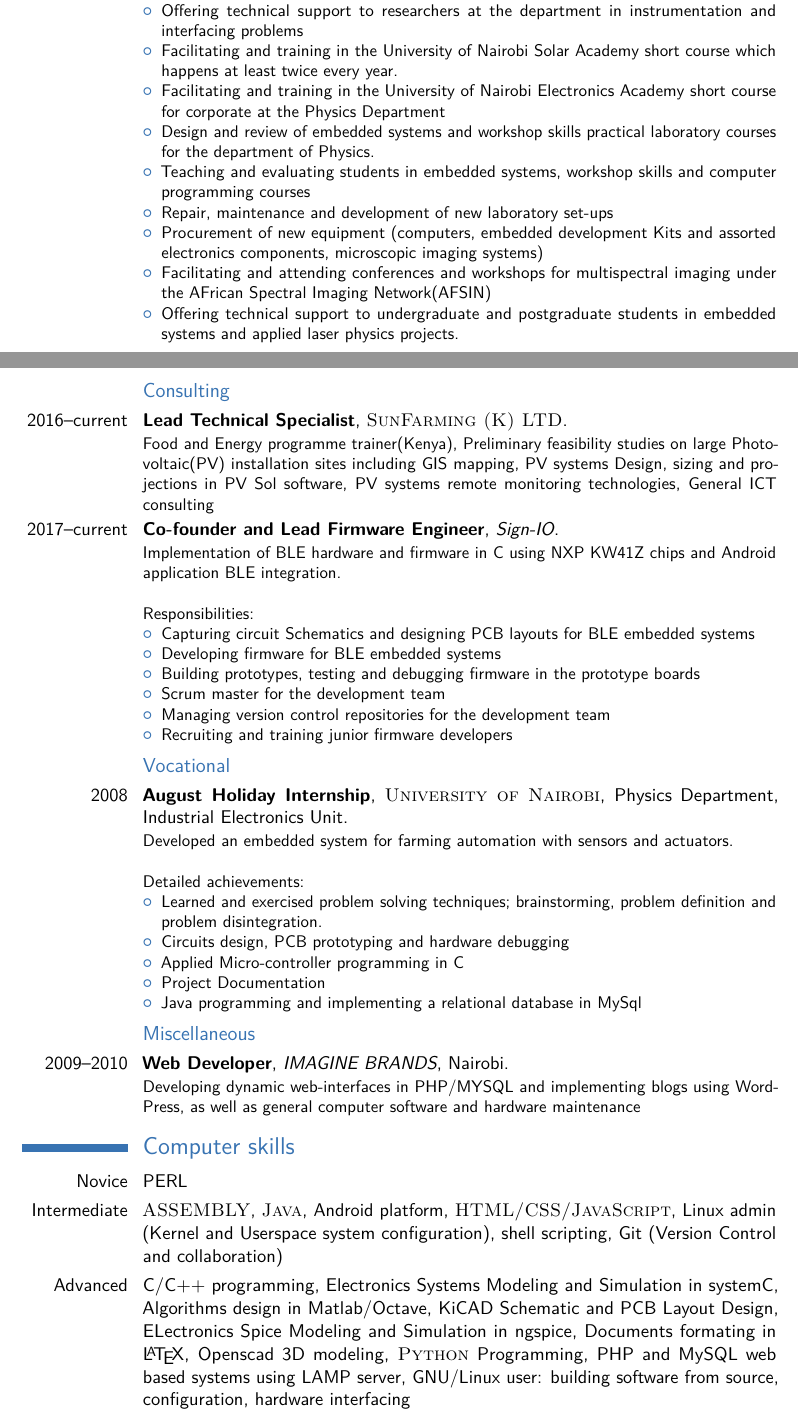
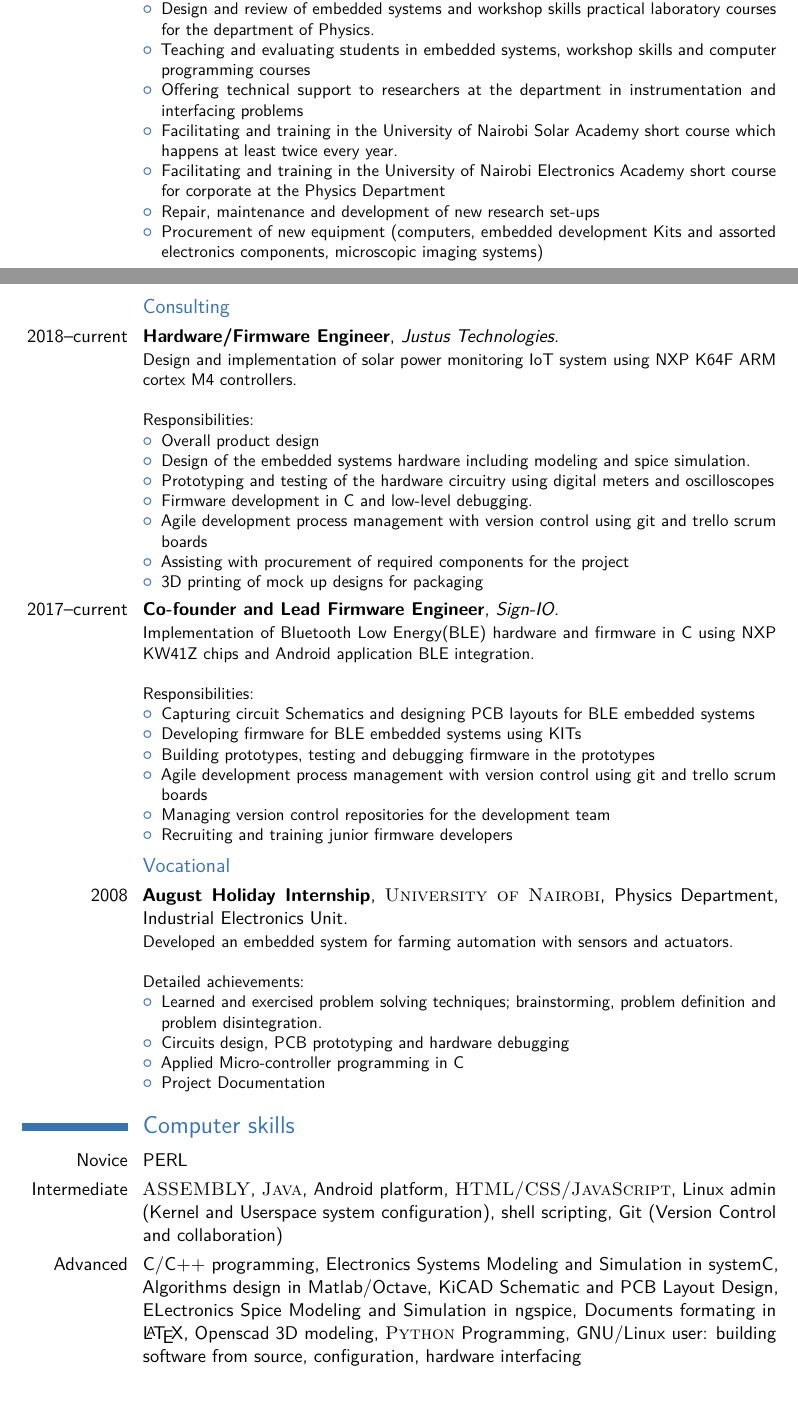
Before and after one commit to Muriukidavid/cv, a LaTeX CV (cv_David.tex): two parts of pages 1 and 2 of 4 before the commit and two parts of pages 1 and 2 of 5 after it, joined at a grey line, cut so that both start at the same text, the shorter picture padded with empty space. Compiled offline with pdfLaTeX.

Commit message:
Customize CV for Embedded systems jobs
Comment out irrelevant items
update README to show the PDF or provide a download link as a fallback

```diff
--- a/cv_David.tex
+++ b/cv_David.tex
@@ -85,29 +85,42 @@
 Responsibilities:
 \begin{itemize}
 \item Designing embedded systems hardware and developing firmware for ARM Cortex-M targets for application in various innovation projects.
+\item Design and review of embedded systems and workshop skills practical laboratory courses for the department of Physics.
+\item Teaching and evaluating students in embedded systems, workshop skills and computer programming courses
 \item Offering technical support to researchers at the department in instrumentation and interfacing problems
 \item Facilitating and training in the University of Nairobi Solar Academy short course which happens at least twice every year.
 \item Facilitating and training in the University of Nairobi Electronics Academy short course for corporate at the Physics Department
-\item Design and review of embedded systems and workshop skills practical laboratory courses for the department of Physics.
-\item Teaching and evaluating students in embedded systems, workshop skills and computer programming courses
-\item Repair, maintenance and development of new laboratory set-ups
+\item Repair, maintenance and development of new research set-ups
 \item Procurement of new equipment (computers, embedded development Kits and assorted electronics components, microscopic imaging systems)
-\item Facilitating and attending conferences and workshops for multispectral imaging under the AFrican Spectral Imaging Network(AFSIN)
-\item Offering technical support to undergraduate and postgraduate students in embedded systems and applied laser physics projects.
+%\item Facilitating and attending conferences and workshops for multispectral imaging under the African Spectral Imaging Network(AFSIN)
+%\item Offering technical support to undergraduate and postgraduate students in embedded systems and applied laser physics projects.
 \end{itemize}
 }\hspace{4em}
 %------------------------------------------------
 \subsection{Consulting}
 
-\cventry{2016--current}{Lead Technical Specialist}{\textsc{SunFarming (K) LTD}}{}{}{Food and Energy programme trainer(Kenya), Preliminary feasibility studies on large Photo-voltaic(PV) installation sites including GIS mapping, PV systems Design, sizing and projections in PV Sol software, PV systems remote monitoring technologies, General ICT consulting}
-\cventry{2017--current}{Co-founder and Lead Firmware Engineer}{Sign-IO}{}{}{Implementation of BLE hardware and firmware in C using NXP KW41Z chips and Android application BLE integration.
+%\cventry{2016--current}{Lead Technical Specialist}{\textsc{SunFarming (K) LTD}}{}{}{Food and Energy programme trainer(Kenya), Preliminary feasibility studies on large Photo-voltaic(PV) installation sites including GIS mapping, PV systems Design, sizing and projections in PV Sol software, PV systems remote monitoring technologies, General ICT consulting}
+\cventry{2018--current}{Hardware/Firmware Engineer}{Justus Technologies}{}{}{Design and implementation of solar power monitoring IoT system using NXP K64F ARM cortex M4 controllers.
+\newline{}\newline{}
+Responsibilities:
+\begin{itemize}
+\item Overall product design
+\item Design of the embedded systems hardware including modeling and spice simulation.
+\item Prototyping and testing of the hardware circuitry using digital meters and oscilloscopes
+\item Firmware development in C and low-level debugging.
+\item Agile development process management with version control using git and trello scrum boards
+\item Assisting with procurement of required components for the project
+\item 3D printing of mock up designs for packaging
+\end{itemize}
+}
+\cventry{2017--current}{Co-founder and Lead Firmware Engineer}{Sign-IO}{}{}{Implementation of Bluetooth Low Energy(BLE) hardware and firmware in C using NXP KW41Z chips and Android application BLE integration.
 \newline{}\newline{}
 Responsibilities:
 \begin{itemize}
 \item Capturing circuit Schematics and designing PCB layouts for BLE embedded systems
-\item Developing firmware for BLE embedded systems
-\item Building prototypes, testing and debugging firmware in the prototype boards
-\item Scrum master for the development team
+\item Developing firmware for BLE embedded systems using KITs
+\item Building prototypes, testing and debugging firmware in the prototypes
+\item Agile development process management with version control using git and trello scrum boards
 \item Managing version control repositories for the development team
 \item Recruiting and training junior firmware developers
 \end{itemize}
@@ -122,15 +135,14 @@ Detailed achievements:
 \item Circuits design, PCB prototyping and hardware debugging
 \item Applied Micro-controller programming in C
 \item Project Documentation
-\item Java programming and implementing a relational database in MySql
+%\item Java programming and implementing a relational database in MySql
 \end{itemize}}
 
 
 %------------------------------------------------
 
-\subsection{Miscellaneous}
-
-\cventry{2009--2010}{Web Developer}{IMAGINE BRANDS}{Nairobi}{}{Developing dynamic web-interfaces in PHP/MYSQL and implementing blogs using WordPress, as well as general computer software and hardware maintenance}
+%\subsection{Miscellaneous}
+%\cventry{2009--2010}{Web Developer}{IMAGINE BRANDS}{Nairobi}{}{Developing dynamic web-interfaces in PHP/MYSQL and implementing blogs using WordPress, as well as general computer software and hardware maintenance}
 
 %----------------------------------------------------------------------------------------
 %	AWARDS SECTION
@@ -149,7 +161,7 @@ Detailed achievements:
 
 \cvitem{Novice}{PERL}
 \cvitem{Intermediate}{\textsc{ASSEMBLY}, \textsc{Java}, Android platform, \textsc{HTML/CSS/JavaScript}, Linux admin (Kernel and Userspace system configuration), shell scripting, Git (Version Control and collaboration)}
-\cvitem{Advanced}{C/C++ programming, Electronics Systems Modeling and Simulation in systemC, Algorithms design in Matlab/Octave, KiCAD Schematic and PCB Layout Design, ELectronics Spice Modeling and Simulation in ngspice, Documents formating in \LaTeX, Openscad 3D modeling, \textsc{Python} Programming, PHP and MySQL web based systems using LAMP server, GNU/Linux user: building software from source, configuration, hardware interfacing}
+\cvitem{Advanced}{C/C++ programming, Electronics Systems Modeling and Simulation in systemC, Algorithms design in Matlab/Octave, KiCAD Schematic and PCB Layout Design, ELectronics Spice Modeling and Simulation in ngspice, Documents formating in \LaTeX, Openscad 3D modeling, \textsc{Python} Programming, GNU/Linux user: building software from source, configuration, hardware interfacing}
 
 \section{Embedded Development Skills}
 
```
Also changed, not shown: cv_David.pdf, cv_David_embedded_engineer.pdf (added), cv_David.tex (64 more changed lines), 5 other files.
